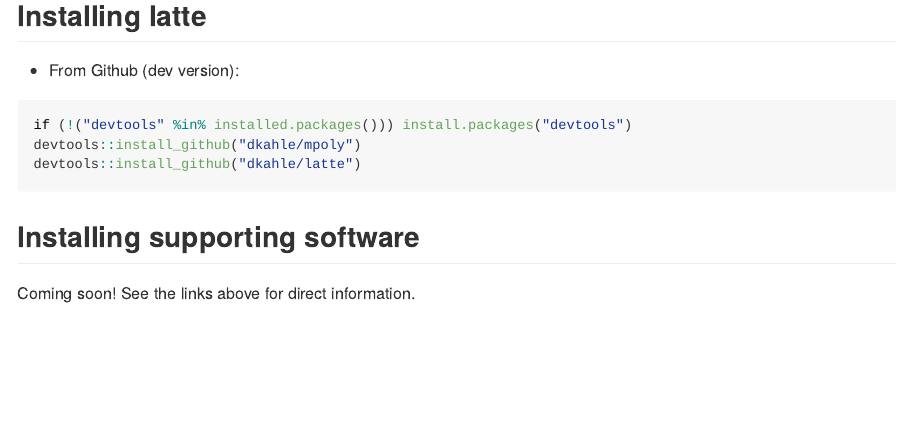
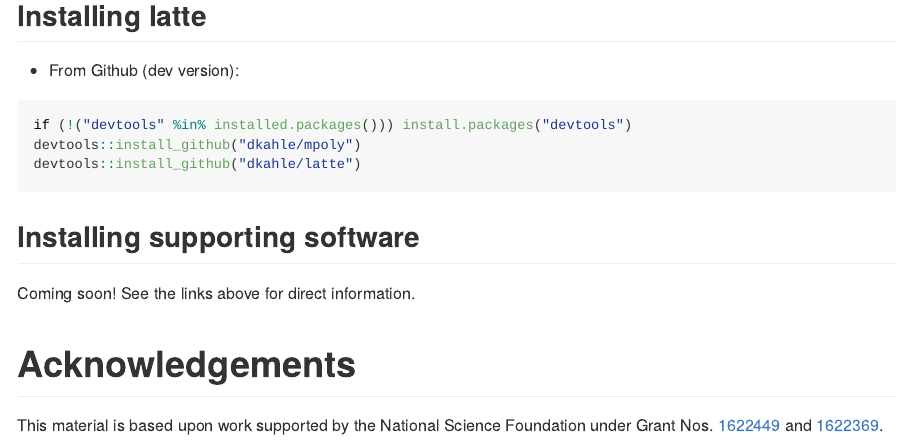
Before and after one commit to dkahle/latte, an R Markdown document (README.Rmd): the page in a window 1100 px wide, from 2720 px down. The pictures show the output file README.md that the author committed with the source, drawn offline in the style of GitHub.

Commit message:
add ack to readme

```diff
--- a/README.Rmd
+++ b/README.Rmd
@@ -98,3 +98,10 @@
 ## Installing supporting software
 
 Coming soon!  See the links above for direct information.
+
+
+
+
+# Acknowledgements
+
+This material is based upon work supported by the National Science Foundation under Grant Nos. [1622449](https://nsf.gov/awardsearch/showAward?AWD_ID=1622449) and [1622369](https://www.nsf.gov/awardsearch/showAward?AWD_ID=1622369).
```
Also changed, not shown: README.md.
